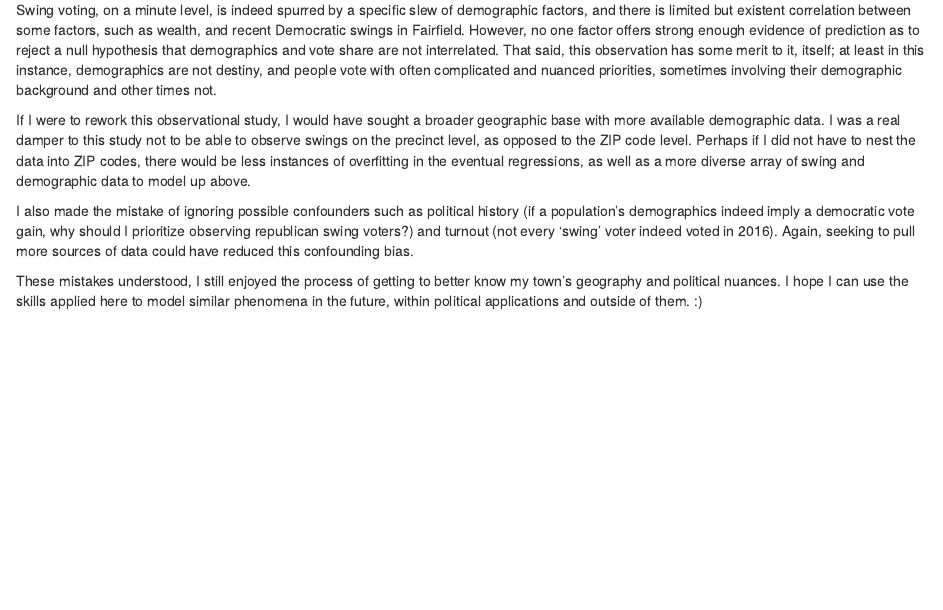
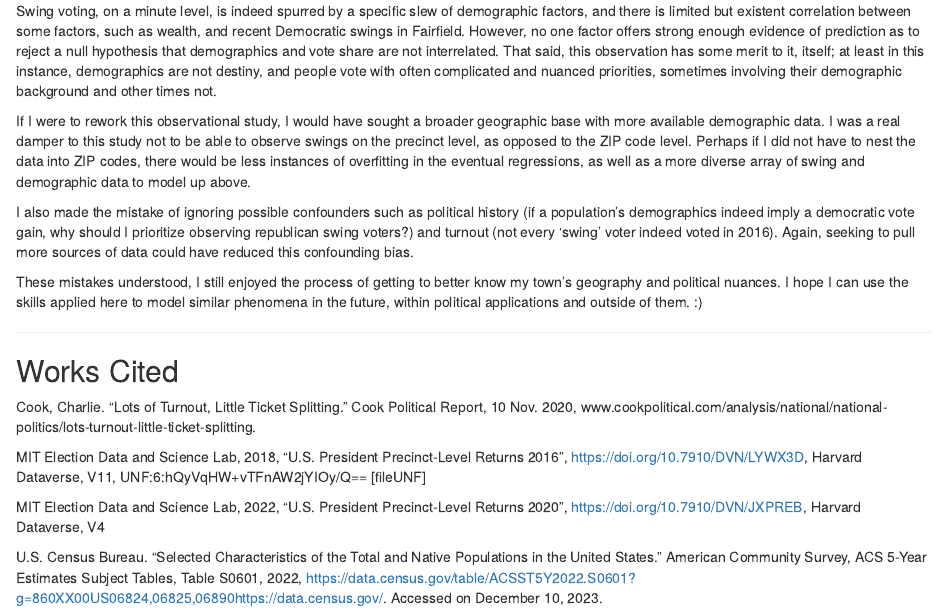
Before and after one commit to jackholland4/FinalProj-Gov50, an R Markdown document (index.Rmd): the page in a window 1100 px wide, from 6460 px down before the commit and from 7430 px down after it, so that both start at the same text. Rendered offline with R 4.5, knitr and Pandoc, with nearby package versions; drawn as R Markdown's standard HTML page in place of the format the file asks for; some code elsewhere in the file could not run offline.

Commit message:
citations lol

```diff
--- a/index.Rmd
+++ b/index.Rmd
@@ -348,3 +348,16 @@ If I were to rework this observational study, I would have sought a broader geog
 I also made the mistake of ignoring possible confounders such as political history (if a population's demographics indeed imply a democratic vote gain, why should I prioritize observing republican swing voters?) and turnout (not every 'swing' voter indeed voted in 2016). Again, seeking to pull more sources of data could have reduced this confounding bias.
 
 These mistakes understood, I still enjoyed the process of getting to better know my town's geography and political nuances. I hope I can use the skills applied here to model similar phenomena in the future, within political applications and outside of them. :)
+
+___
+
+Works Cited
+---
+
+Cook, Charlie. “Lots of Turnout, Little Ticket Splitting.” Cook Political Report, 10 Nov. 2020, www.cookpolitical.com/analysis/national/national-politics/lots-turnout-little-ticket-splitting.
+
+MIT Election Data and Science Lab, 2018, "U.S. President Precinct-Level Returns 2016", https://doi.org/10.7910/DVN/LYWX3D, Harvard Dataverse, V11, UNF:6:hQyVqHW+vTFnAW2jYIOy/Q== [fileUNF]
+
+MIT Election Data and Science Lab, 2022, "U.S. President Precinct-Level Returns 2020", https://doi.org/10.7910/DVN/JXPREB, Harvard Dataverse, V4
+
+U.S. Census Bureau. "Selected Characteristics of the Total and Native Populations in the United States." American Community Survey, ACS 5-Year Estimates Subject Tables, Table S0601, 2022, https://data.census.gov/table/ACSST5Y2022.S0601?g=860XX00US06824,06825,06890https://data.census.gov/. Accessed on December 10, 2023.
```
Also changed, not shown: index.html, index.Rmd (2 more changed lines).
